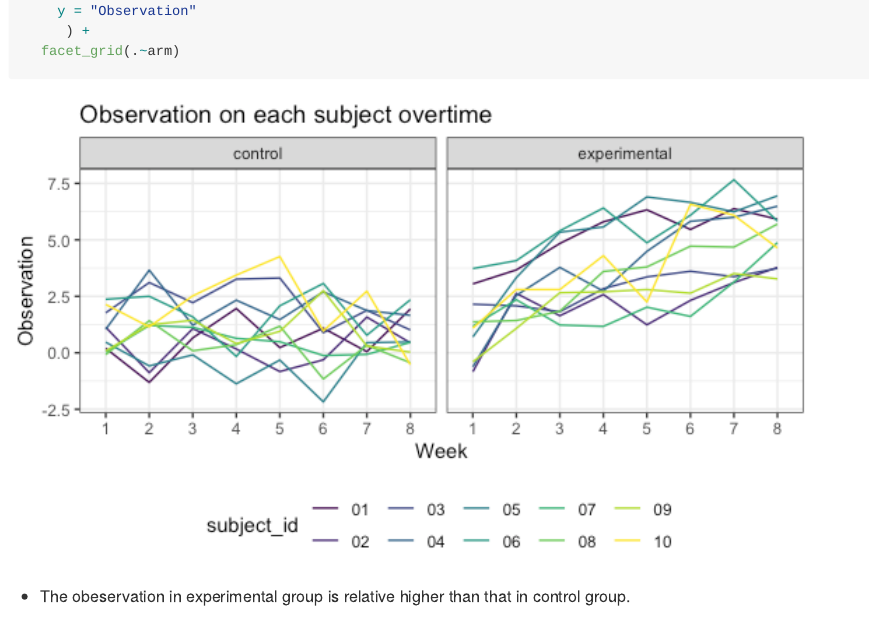
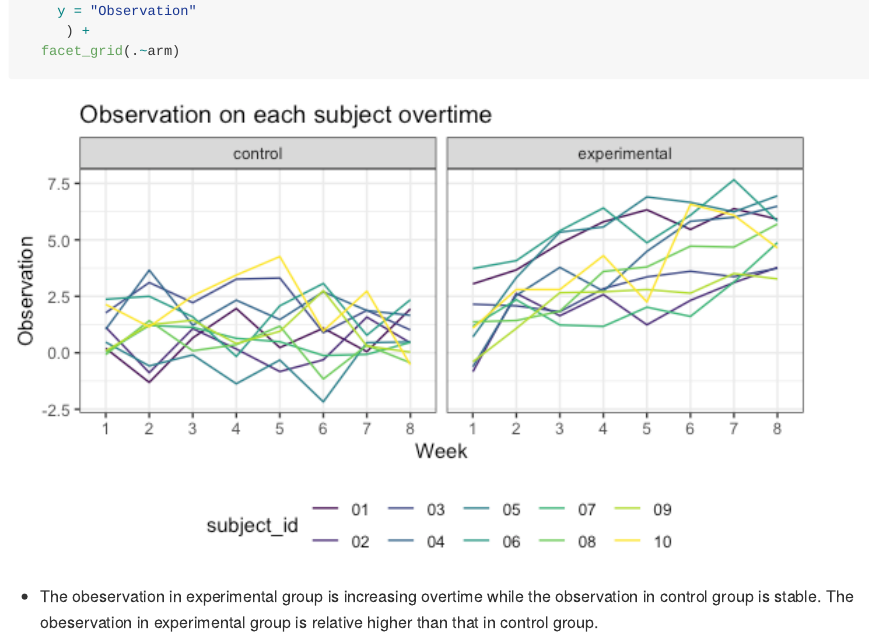
Before and after one commit to moly261/p8105_hw5_yl4358, an R Markdown document (p8105_hw5_yl4358.Rmd): the page in a window 1100 px wide, from 6940 px down. The pictures show the output file p8105_hw5_yl4358.md that the author committed with the source, drawn offline in the style of GitHub.

Commit message:
comment on problem 2 results

````diff
--- a/p8105_hw5_yl4358.Rmd
+++ b/p8105_hw5_yl4358.Rmd
@@ -104,4 +104,8 @@ long_df %>%
   facet_grid(.~arm)
 ```
 
-* The obeservation in experimental group is relative higher than that in control group.
+* The obeservation in experimental group is increasing overtime while the observation in control group is stable. The obeservation in experimental group is relative higher than that in control group.
+
+```{r}
+
+```
````
Also changed, not shown: p8105_hw5_yl4358.md.
